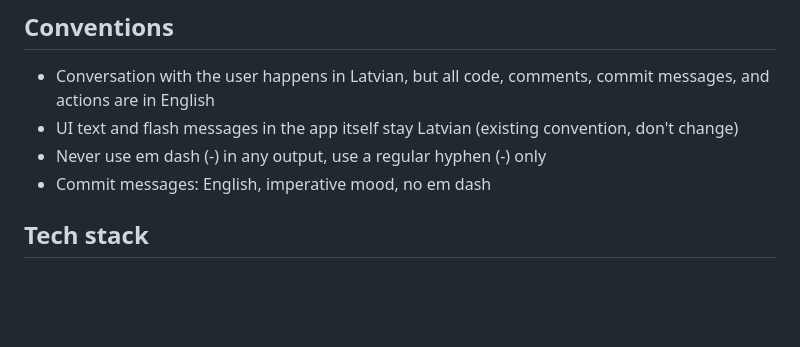
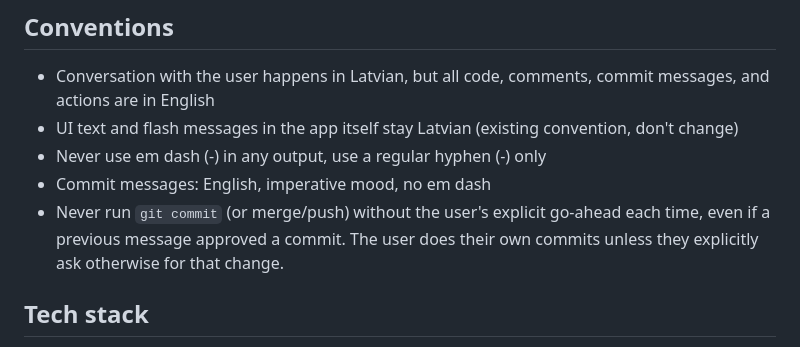
Before and after one commit to eamon9/BoardGamesWeb, a Markdown page: CLAUDE.md, the part around the change. GitHub-like rendering; blank space fills up the shorter version.

Commit message:
Add rule: never commit/merge/push without explicit user go-ahead
Co-Authored-By: Claude Sonnet 5 <noreply@anthropic.com>

```diff
--- a/CLAUDE.md
+++ b/CLAUDE.md
@@ -9,6 +9,7 @@ Note: not related to the separate Grannies-LV-page / vecmaminas.lv project (a di
 - UI text and flash messages in the app itself stay Latvian (existing convention, don't change)
 - Never use em dash (-) in any output, use a regular hyphen (-) only
 - Commit messages: English, imperative mood, no em dash
+- Never run `git commit` (or merge/push) without the user's explicit go-ahead each time, even if a previous message approved a commit. The user does their own commits unless they explicitly ask otherwise for that change.
 
 ## Tech stack
 - Node.js + Express 5, ES modules (`type: module`)
```
